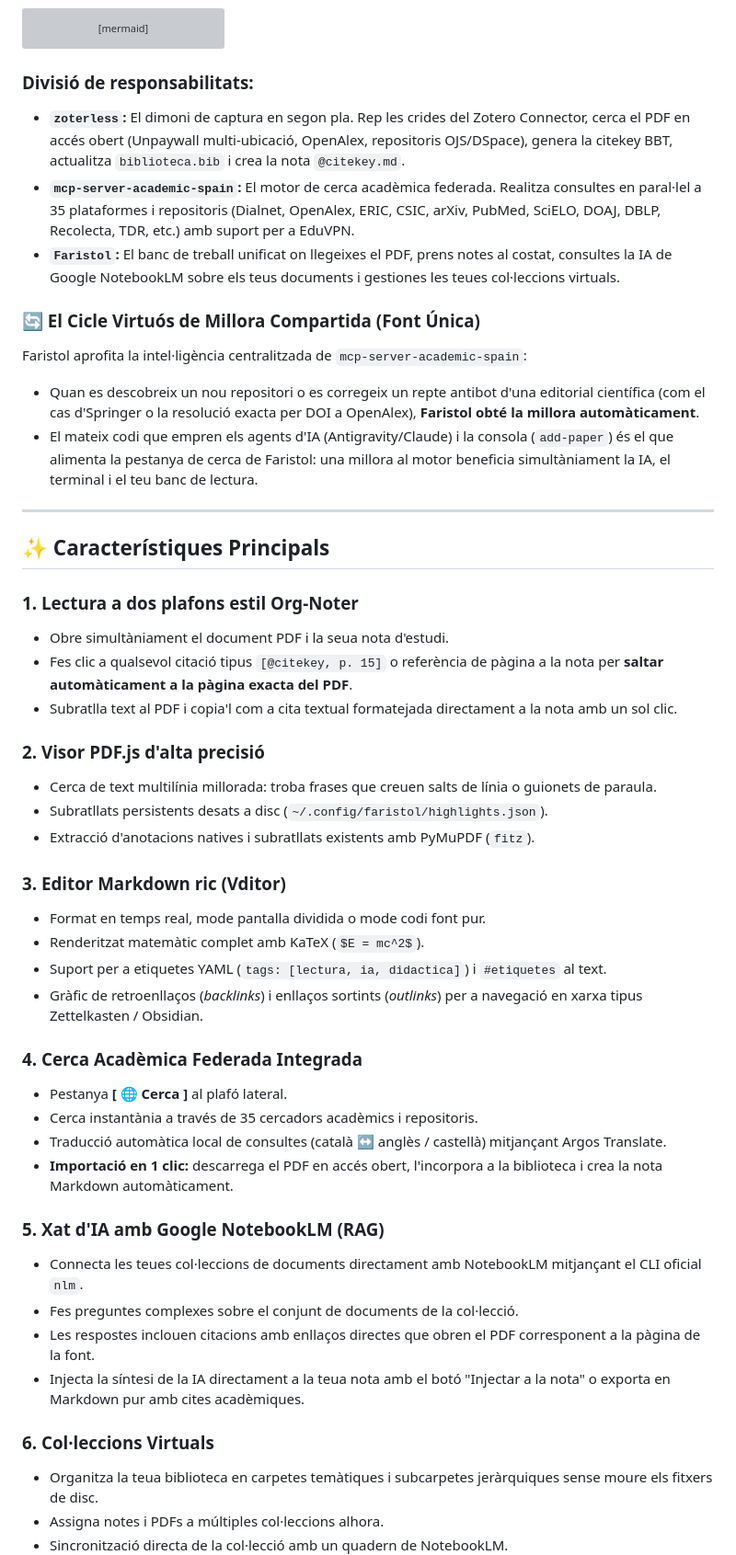
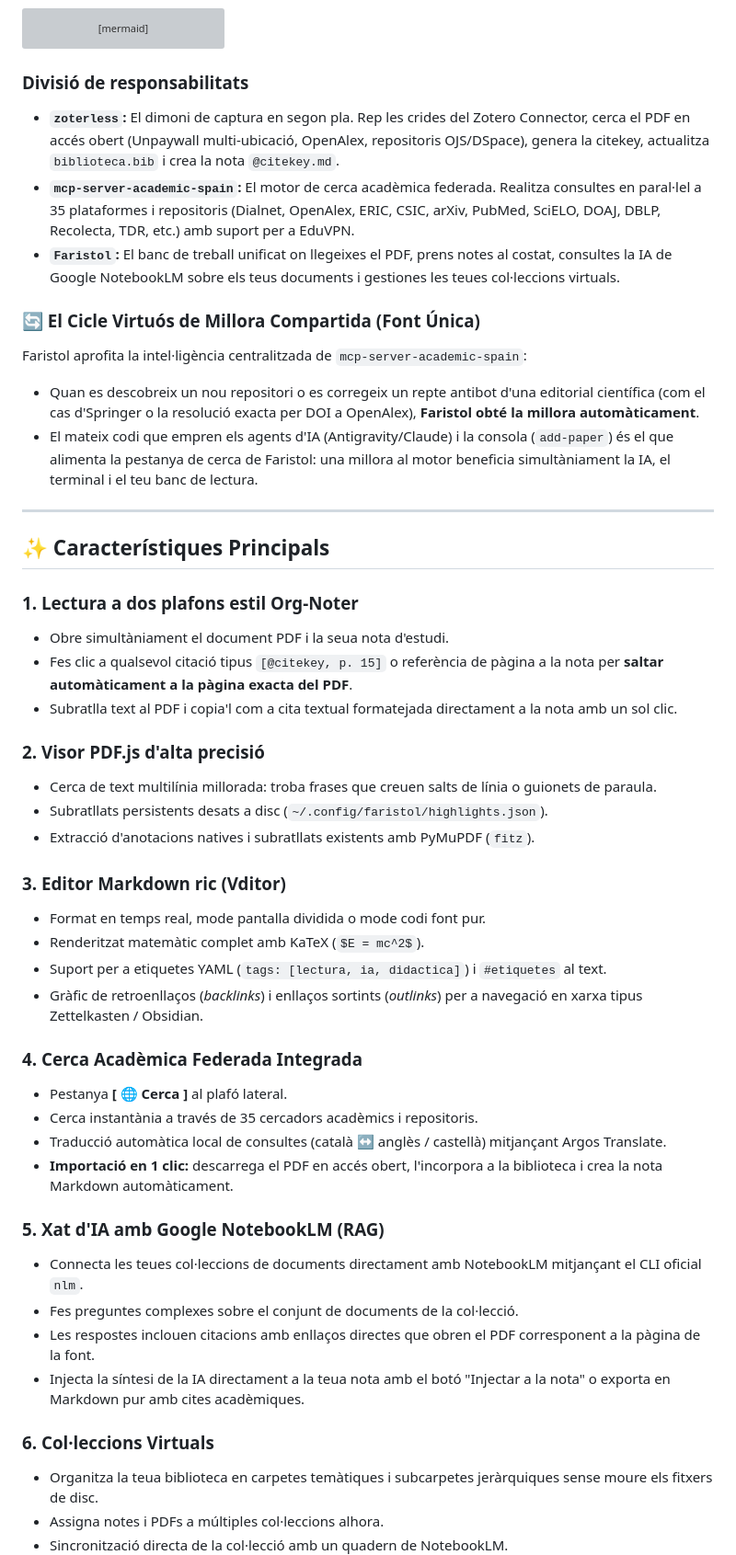
Before and after one commit to CasimirVictoria/faristol, a Markdown page: README.md, the part around one of its changes. Shown at 92% size. Drawn GitHub-style; grey boxes are pictures that could not be loaded.

````diff
--- a/README.md
+++ b/README.md
@@ -83,13 +84,16 @@ flowchart TD
     Colls <--> FaristolApp
 ```
 
-### Divisió de responsabilitats:
-- **`zoterless`:** El dimoni de captura en segon pla. Rep les crides del Zotero Connector, cerca el PDF en accés obert (Unpaywall multi-ubicació, OpenAlex, repositoris OJS/DSpace), genera la citekey BBT, actualitza `biblioteca.bib` i crea la nota `@citekey.md`.
+### Divisió de responsabilitats
+
+- **`zoterless`:** El dimoni de captura en segon pla. Rep les crides del Zotero Connector, cerca el PDF en accés obert (Unpaywall multi-ubicació, OpenAlex, repositoris OJS/DSpace), genera la citekey, actualitza `biblioteca.bib` i crea la nota `@citekey.md`.
 - **`mcp-server-academic-spain`:** El motor de cerca acadèmica federada. Realitza consultes en paral·lel a 35 plataformes i repositoris (Dialnet, OpenAlex, ERIC, CSIC, arXiv, PubMed, SciELO, DOAJ, DBLP, Recolecta, TDR, etc.) amb suport per a EduVPN.
 - **`Faristol`:** El banc de treball unificat on llegeixes el PDF, prens notes al costat, consultes la IA de Google NotebookLM sobre els teus documents i gestiones les teues col·leccions virtuals.
 
 ### 🔄 El Cicle Virtuós de Millora Compartida (Font Única)
+
 Faristol aprofita la intel·ligència centralitzada de `mcp-server-academic-spain`:
+
 - Quan es descobreix un nou repositori o es corregeix un repte antibot d'una editorial científica (com el cas d'Springer o la resolució exacta per DOI a OpenAlex), **Faristol obté la millora automàticament**.
 - El mateix codi que empren els agents d'IA (Antigravity/Claude) i la consola (`add-paper`) és el que alimenta la pestanya de cerca de Faristol: una millora al motor beneficia simultàniament la IA, el terminal i el teu banc de lectura.
 
@@ -98,34 +102,40 @@ Faristol aprofita la intel·ligència centralitzada de `mcp-server-academic-spai
 ## ✨ Característiques Principals
 
 ### 1. Lectura a dos plafons estil Org-Noter
+
 - Obre simultàniament el document PDF i la seua nota d'estudi.
 - Fes clic a qualsevol citació tipus `[@citekey, p. 15]` o referència de pàgina a la nota per **saltar automàticament a la pàgina exacta del PDF**.
 - Subratlla text al PDF i copia'l com a cita textual formatejada directament a la nota amb un sol clic.
 
 ### 2. Visor PDF.js d'alta precisió
+
 - Cerca de text multilínia millorada: troba frases que creuen salts de línia o guionets de paraula.
 - Subratllats persistents desats a disc (`~/.config/faristol/highlights.json`).
 - Extracció d'anotacions natives i subratllats existents amb PyMuPDF (`fitz`).
 
 ### 3. Editor Markdown ric (Vditor)
+
 - Format en temps real, mode pantalla dividida o mode codi font pur.
 - Renderitzat matemàtic complet amb KaTeX (`$E = mc^2$`).
 - Suport per a etiquetes YAML (`tags: [lectura, ia, didactica]`) i `#etiquetes` al text.
 - Gràfic de retroenllaços (*backlinks*) i enllaços sortints (*outlinks*) per a navegació en xarxa tipus Zettelkasten / Obsidian.
 
 ### 4. Cerca Acadèmica Federada Integrada
+
 - Pestanya **[ 🌐 Cerca ]** al plafó lateral.
 - Cerca instantània a través de 35 cercadors acadèmics i repositoris.
 - Traducció automàtica local de consultes (català ↔ anglès / castellà) mitjançant Argos Translate.
 - **Importació en 1 clic:** descarrega el PDF en accés obert, l'incorpora a la biblioteca i crea la nota Markdown automàticament.
 
 ### 5. Xat d'IA amb Google NotebookLM (RAG)
+
 - Connecta les teues col·leccions de documents directament amb NotebookLM mitjançant el CLI oficial `nlm`.
 - Fes preguntes complexes sobre el conjunt de documents de la col·lecció.
 - Les respostes inclouen citacions amb enllaços directes que obren el PDF corresponent a la pàgina de la font.
 - Injecta la síntesi de la IA directament a la teua nota amb el botó "Injectar a la nota" o exporta en Markdown pur amb cites acadèmiques.
 
 ### 6. Col·leccions Virtuals
+
 - Organitza la teua biblioteca en carpetes temàtiques i subcarpetes jeràrquiques sense moure els fitxers de disc.
 - Assigna notes i PDFs a múltiples col·leccions alhora.
 - Sincronització directa de la col·lecció amb un quadern de NotebookLM.
````
Also changed, not shown: other parts of README.md (+24 -2 lines).
